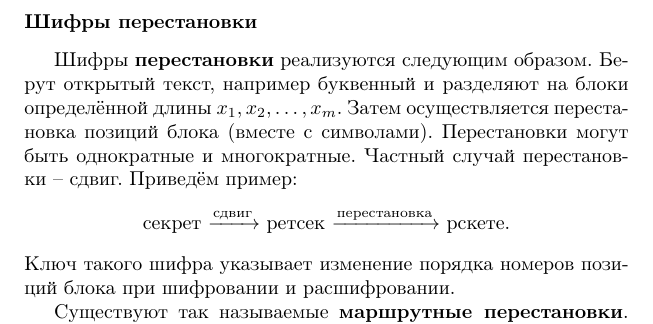
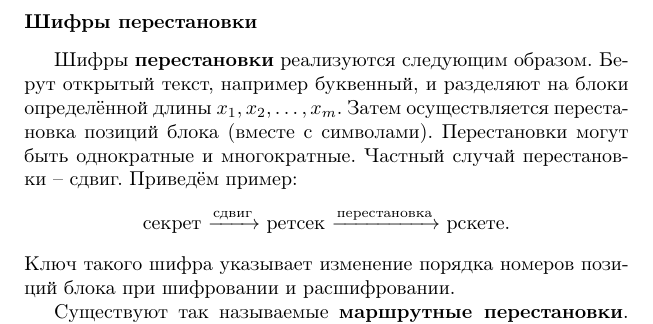
Before and after one commit to vlsergey/infosec, a LaTeX book (Information Security.tex, which reads permutation_ciphers.tex): part of page 22 of 317, cut so that both start at the same text. Compiled offline with pdfLaTeX.

Commit message:
Update permutation_ciphers.tex

```diff
--- a/permutation_ciphers.tex
+++ b/permutation_ciphers.tex
@@ -1,7 +1,7 @@
 \subsubsection{Шифры перестановки}
 \selectlanguage{russian}
 
-Шифры \textbf{перестановки} реализуются следующим образом. Берут открытый текст, например буквенный и разделяют на блоки определённой длины $x_1, x_2, \dots, x_m$. Затем осуществляется перестановка позиций блока (вместе с символами). Перестановки могут быть однократные и многократные. Частный случай перестановки -- сдвиг. Приведём пример:
+Шифры \textbf{перестановки} реализуются следующим образом. Берут открытый текст, например буквенный, и разделяют на блоки определённой длины $x_1, x_2, \dots, x_m$. Затем осуществляется перестановка позиций блока (вместе с символами). Перестановки могут быть однократные и многократные. Частный случай перестановки -- сдвиг. Приведём пример:
 \begin{center}
     секрет $\xrightarrow{\text{сдвиг}}$ ретсек $\xrightarrow{\text{перестановка}}$ рскете.
 \end{center}
```
